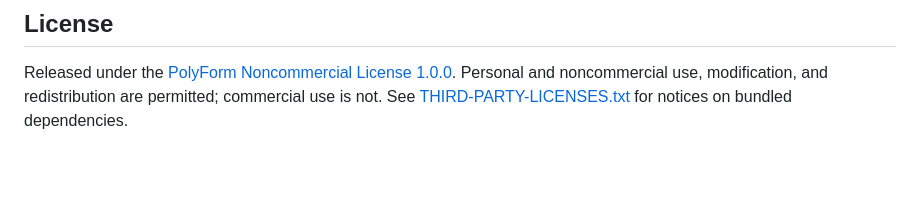
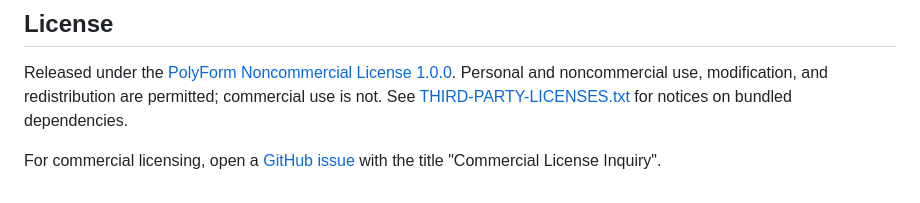
Before and after one commit to JDE-Projects/Simple-Network-Dashboard, a Markdown page: README.md, the part around the change. Drawn GitHub-style; blank space fills up the shorter version.

Commit message:
Add commercial licensing inquiry to README

```diff
--- a/README.md
+++ b/README.md
@@ -66,3 +66,5 @@ Released under the [PolyForm Noncommercial License 1.0.0](LICENSE).
 Personal and noncommercial use, modification, and redistribution are
 permitted; commercial use is not. See [THIRD-PARTY-LICENSES.txt](THIRD-PARTY-LICENSES.txt)
 for notices on bundled dependencies.
+
+For commercial licensing, open a [GitHub issue](https://github.com/JDE-Projects/Simple-Network-Dashboard/issues) with the title "Commercial License Inquiry".
```
